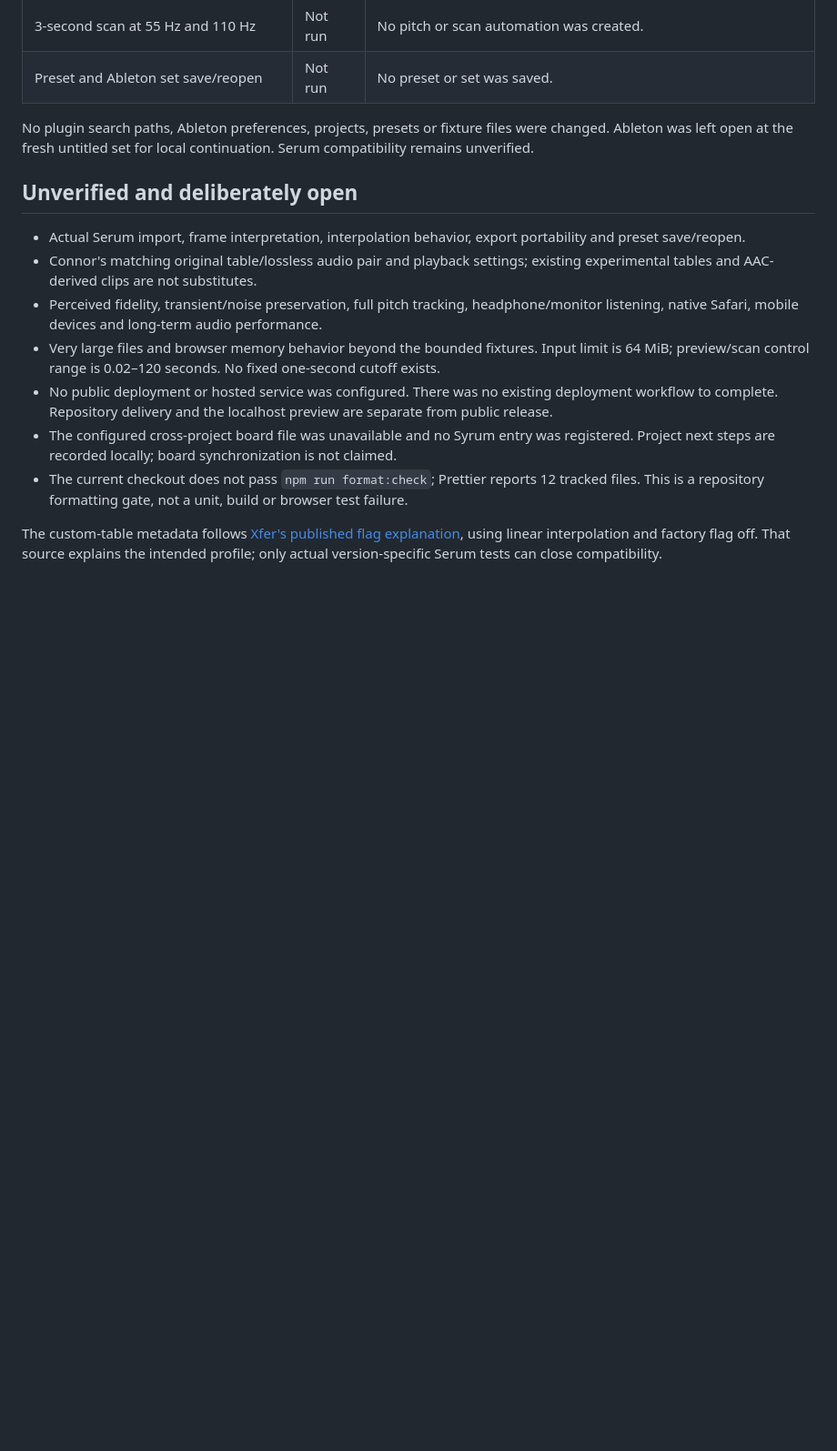
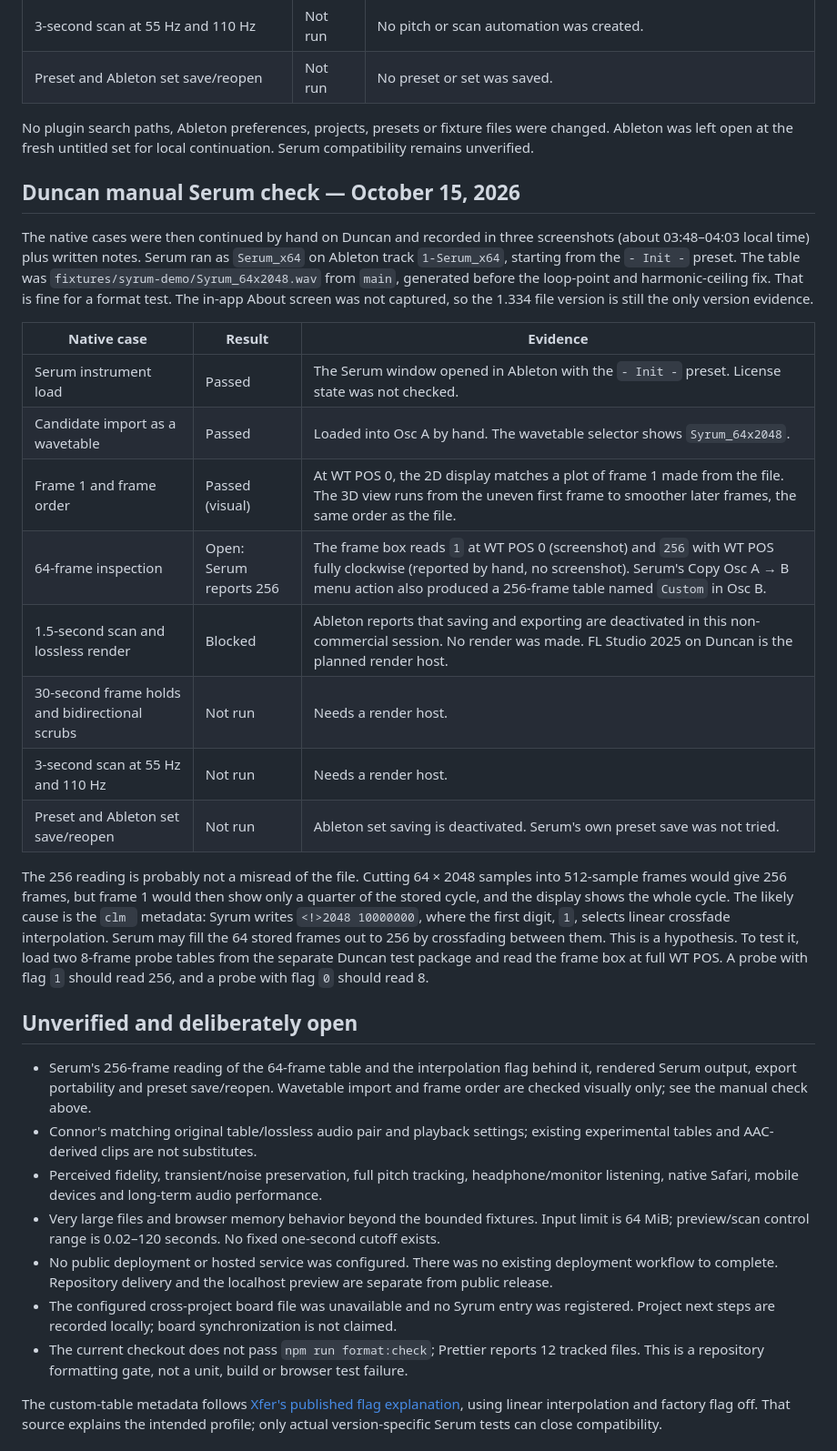
Before and after one commit to DaveHomeAssist/audio-music-vsts, a Markdown page: docs/SYRUM_VERIFICATION.md, the part around the change. Shown at 91% size. Drawn GitHub-style; blank space fills up the shorter version.

Commit message:
docs: record Duncan's manual Serum results
The native Serum cases were still listed as "Not run" from the blocked
controller attempt. Record the manual check that followed: Serum loads the
Syrum demo table as a wavetable, and frame 1 and frame order match the file.
Serum reports 256 frames for the 64-frame table, which is left open with the
likely cause (the linear-interpolation clm flag) and the probe test that
would confirm it. Renders stay blocked because Ableton cannot export there.

Co-Authored-By: Claude Opus 5.5 <noreply@anthropic.com>
Claude-Session: https://claude.ai/code/session_01Kga6CQa28ch8BRC6vJt35t

```diff
--- a/docs/SYRUM_VERIFICATION.md
+++ b/docs/SYRUM_VERIFICATION.md
@@ -53,9 +53,26 @@ The permitted Windows controller found exactly one Ableton window and activated
 
 No plugin search paths, Ableton preferences, projects, presets or fixture files were changed. Ableton was left open at the fresh untitled set for local continuation. Serum compatibility remains unverified.
 
+## Duncan manual Serum check — October 15, 2026
+
+The native cases were then continued by hand on Duncan and recorded in three screenshots (about 03:48–04:03 local time) plus written notes. Serum ran as `Serum_x64` on Ableton track `1-Serum_x64`, starting from the `- Init -` preset. The table was `fixtures/syrum-demo/Syrum_64x2048.wav` from `main`, generated before the loop-point and harmonic-ceiling fix. That is fine for a format test. The in-app About screen was not captured, so the 1.334 file version is still the only version evidence.
+
+| Native case | Result | Evidence |
+| --- | --- | --- |
+| Serum instrument load | Passed | The Serum window opened in Ableton with the `- Init -` preset. License state was not checked. |
+| Candidate import as a wavetable | Passed | Loaded into Osc A by hand. The wavetable selector shows `Syrum_64x2048`. |
+| Frame 1 and frame order | Passed (visual) | At WT POS 0, the 2D display matches a plot of frame 1 made from the file. The 3D view runs from the uneven first frame to smoother later frames, the same order as the file. |
+| 64-frame inspection | Open: Serum reports 256 | The frame box reads `1` at WT POS 0 (screenshot) and `256` with WT POS fully clockwise (reported by hand, no screenshot). Serum's Copy Osc A → B menu action also produced a 256-frame table named `Custom` in Osc B. |
+| 1.5-second scan and lossless render | Blocked | Ableton reports that saving and exporting are deactivated in this non-commercial session. No render was made. FL Studio 2025 on Duncan is the planned render host. |
+| 30-second frame holds and bidirectional scrubs | Not run | Needs a render host. |
+| 3-second scan at 55 Hz and 110 Hz | Not run | Needs a render host. |
+| Preset and Ableton set save/reopen | Not run | Ableton set saving is deactivated. Serum's own preset save was not tried. |
+
+The 256 reading is probably not a misread of the file. Cutting 64 × 2048 samples into 512-sample frames would give 256 frames, but frame 1 would then show only a quarter of the stored cycle, and the display shows the whole cycle. The likely cause is the `clm ` metadata: Syrum writes `<!>2048 10000000`, where the first digit, `1`, selects linear crossfade interpolation. Serum may fill the 64 stored frames out to 256 by crossfading between them. This is a hypothesis. To test it, load two 8-frame probe tables from the separate Duncan test package and read the frame box at full WT POS. A probe with flag `1` should read 256, and a probe with flag `0` should read 8.
+
 ## Unverified and deliberately open
 
-- Actual Serum import, frame interpretation, interpolation behavior, export portability and preset save/reopen.
+- Serum's 256-frame reading of the 64-frame table and the interpolation flag behind it, rendered Serum output, export portability and preset save/reopen. Wavetable import and frame order are checked visually only; see the manual check above.
 - Connor's matching original table/lossless audio pair and playback settings; existing experimental tables and AAC-derived clips are not substitutes.
 - Perceived fidelity, transient/noise preservation, full pitch tracking, headphone/monitor listening, native Safari, mobile devices and long-term audio performance.
 - Very large files and browser memory behavior beyond the bounded fixtures. Input limit is 64 MiB; preview/scan control range is 0.02–120 seconds. No fixed one-second cutoff exists.
```
